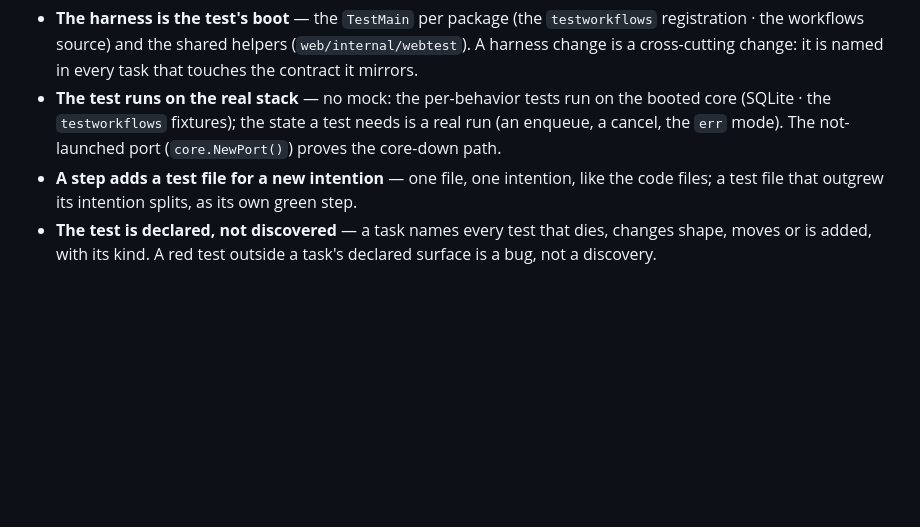
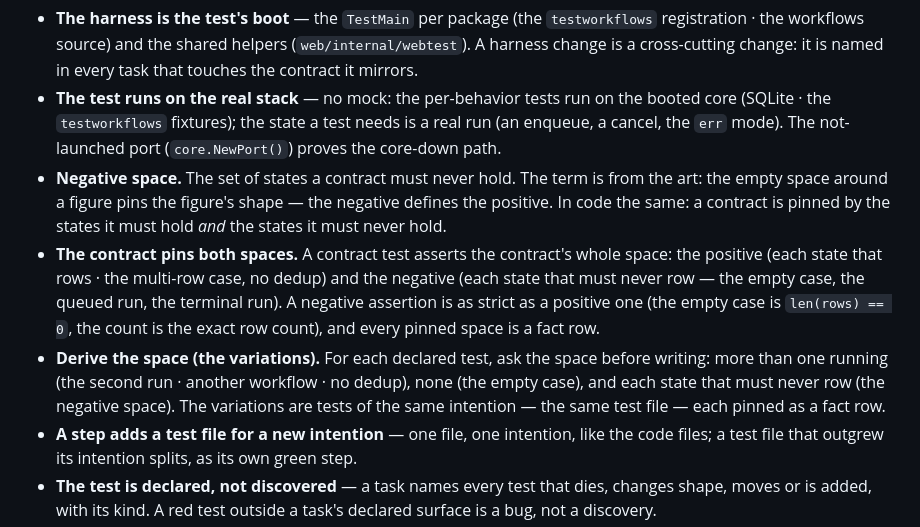
Before and after one commit to kleber-yokota/Flowdeck, a Markdown page: code.md, the part around the change. Drawn GitHub-style; blank space fills up the shorter version.

Commit message:
code: the contract pins both spaces (the negative space rule)

```diff
--- a/code.md
+++ b/code.md
@@ -132,6 +132,21 @@ Rules:
   on the booted core (SQLite · the `testworkflows` fixtures); the state a
   test needs is a real run (an enqueue, a cancel, the `err` mode). The
   not-launched port (`core.NewPort()`) proves the core-down path.
+- **Negative space.** The set of states a contract must never hold. The
+  term is from the art: the empty space around a figure pins the figure's
+  shape — the negative defines the positive. In code the same: a contract
+  is pinned by the states it must hold *and* the states it must never hold.
+- **The contract pins both spaces.** A contract test asserts the contract's
+  whole space: the positive (each state that rows · the multi-row case, no
+  dedup) and the negative (each state that must never row — the empty case,
+  the queued run, the terminal run). A negative assertion is as strict as a
+  positive one (the empty case is `len(rows) == 0`, the count is the exact
+  row count), and every pinned space is a fact row.
+- **Derive the space (the variations).** For each declared test, ask the
+  space before writing: more than one running (the second run · another
+  workflow · no dedup), none (the empty case), and each state that must
+  never row (the negative space). The variations are tests of the same
+  intention — the same test file — each pinned as a fact row.
 - **A step adds a test file for a new intention** — one file, one
   intention, like the code files; a test file that outgrew its intention
   splits, as its own green step.
```
